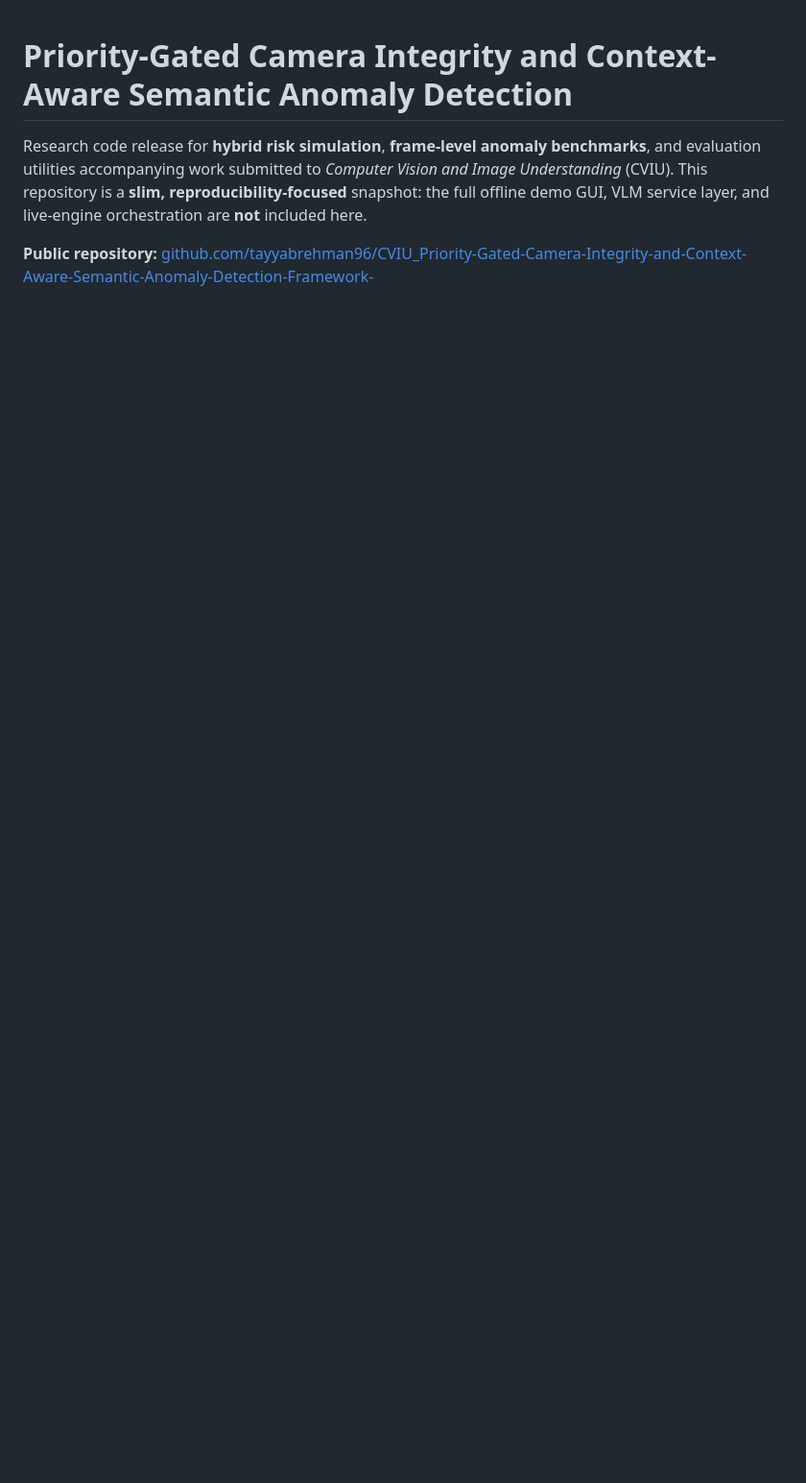
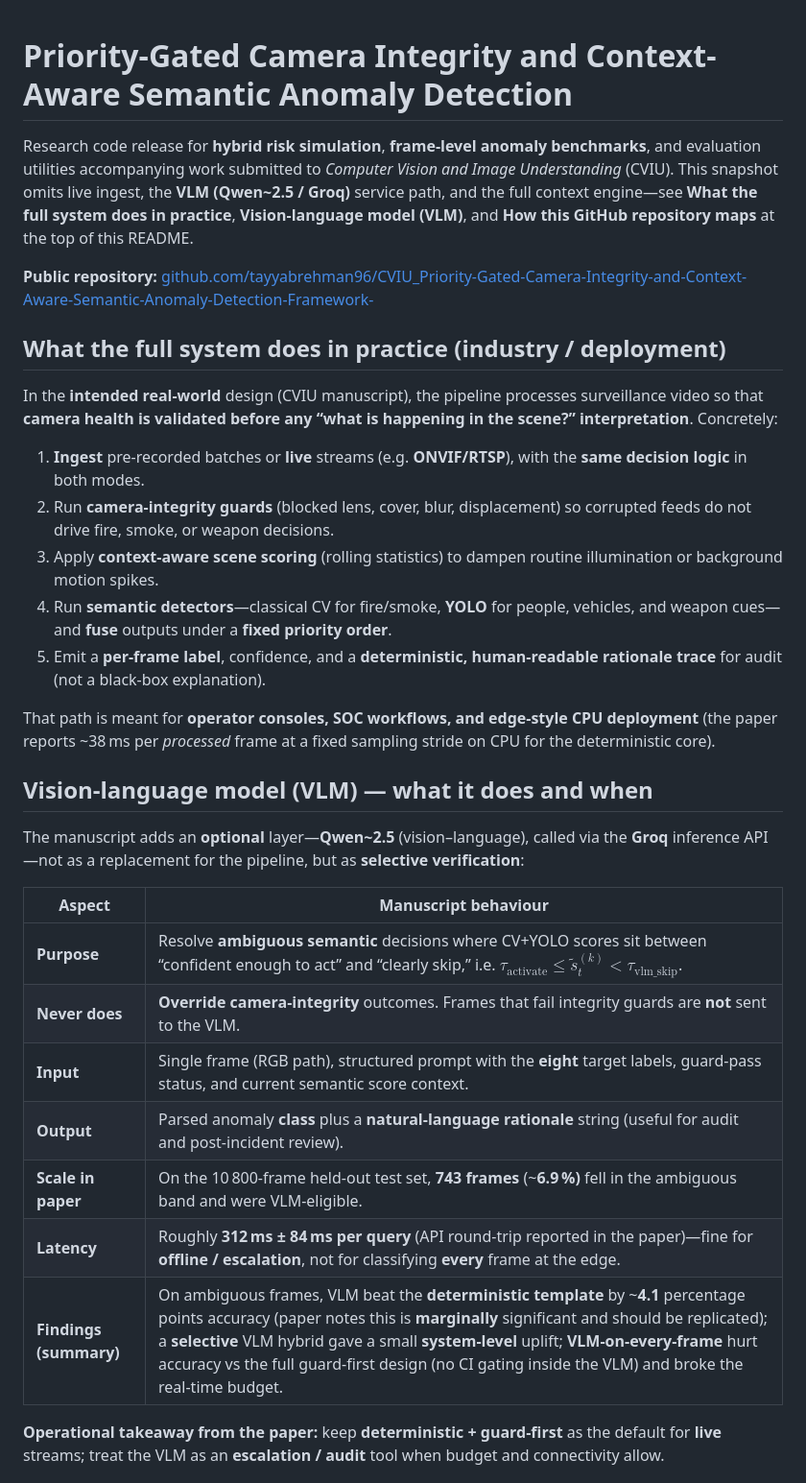
Before and after one commit to tayyabrehman96/CVIU_Priority-Gated-Camera-Integrity-and-Context-Aware-Semantic-Anomaly-Detection-Framework-, a Markdown page: README.md, the part around one of its changes. Shown at 96% size. GitHub-like rendering; blank space fills up the shorter version.

Commit message:
README: industry pipeline, VLM (Qwen 2.5/Groq) role, research replication map at top
Co-authored-by: Cursor <cursoragent@cursor.com>

```diff
--- a/README.md
+++ b/README.md
@@ -1,5 +1,34 @@
 # Priority-Gated Camera Integrity and Context-Aware Semantic Anomaly Detection
 
-Research code release for **hybrid risk simulation**, **frame-level anomaly benchmarks**, and evaluation utilities accompanying work submitted to *Computer Vision and Image Understanding* (CVIU). This repository is a **slim, reproducibility-focused** snapshot: the full offline demo GUI, VLM service layer, and live-engine orchestration are **not** included here.
+Research code release for **hybrid risk simulation**, **frame-level anomaly benchmarks**, and evaluation utilities accompanying work submitted to *Computer Vision and Image Understanding* (CVIU). This snapshot omits live ingest, the **VLM (Qwen~2.5 / Groq)** service path, and the full context engine—see **What the full system does in practice**, **Vision-language model (VLM)**, and **How this GitHub repository maps** at the top of this README.
 
 **Public repository:** [github.com/tayyabrehman96/CVIU_Priority-Gated-Camera-Integrity-and-Context-Aware-Semantic-Anomaly-Detection-Framework-](https://github.com/tayyabrehman96/CVIU_Priority-Gated-Camera-Integrity-and-Context-Aware-Semantic-Anomaly-Detection-Framework-)
+
+## What the full system does in practice (industry / deployment)
+
+In the **intended real-world** design (CVIU manuscript), the pipeline processes surveillance video so that **camera health is validated before any “what is happening in the scene?” interpretation**. Concretely:
+
+1. **Ingest** pre-recorded batches or **live** streams (e.g. **ONVIF/RTSP**), with the **same decision logic** in both modes.
+2. Run **camera-integrity guards** (blocked lens, cover, blur, displacement) so corrupted feeds do not drive fire, smoke, or weapon decisions.
+3. Apply **context-aware scene scoring** (rolling statistics) to dampen routine illumination or background motion spikes.
+4. Run **semantic detectors**—classical CV for fire/smoke, **YOLO** for people, vehicles, and weapon cues—and **fuse** outputs under a **fixed priority order**.
+5. Emit a **per-frame label**, confidence, and a **deterministic, human-readable rationale trace** for audit (not a black-box explanation).
+
+That path is meant for **operator consoles, SOC workflows, and edge-style CPU deployment** (the paper reports ~38 ms per *processed* frame at a fixed sampling stride on CPU for the deterministic core).
+
+## Vision-language model (VLM) — what it does and when
+
+The manuscript adds an **optional** layer—**Qwen~2.5** (vision–language), called via the **Groq** inference API—not as a replacement for the pipeline, but as **selective verification**:
+
+| Aspect | Manuscript behaviour |
+|--------|----------------------|
+| **Purpose** | Resolve **ambiguous semantic** decisions where CV+YOLO scores sit between “confident enough to act” and “clearly skip,” i.e. $\tau_{\text{activate}} \leq \tilde{s}_t^{(k)} < \tau_{\text{vlm\_skip}}$. |
+| **Never does** | **Override camera-integrity** outcomes. Frames that fail integrity guards are **not** sent to the VLM. |
+| **Input** | Single frame (RGB path), structured prompt with the **eight** target labels, guard-pass status, and current semantic score context. |
+| **Output** | Parsed anomaly **class** plus a **natural-language rationale** string (useful for audit and post-incident review). |
+| **Scale in paper** | On the 10 800-frame held-out test set, **743 frames** (~**6.9 %)** fell in the ambiguous band and were VLM-eligible. |
+| **Latency** | Roughly **312 ms ± 84 ms per query** (API round-trip reported in the paper)—fine for **offline / escalation**, not for classifying **every** frame at the edge. |
+| **Findings (summary)** | On ambiguous frames, VLM beat the **deterministic template** by ~**4.1** percentage points accuracy (paper notes this is **marginally** significant and should be replicated); a **selective** VLM hybrid gave a small **system-level** uplift; **VLM-on-every-frame** hurt accuracy vs the full guard-first design (no CI gating inside the VLM) and broke the real-time budget. |
+
+**Operational takeaway from the paper:** keep **deterministic + guard-first** as the default for **live** streams; treat the VLM as an **escalation / audit** tool when budget and connectivity allow.
+
```
Also changed, not shown: other parts of README.md (+13 -0 lines).
